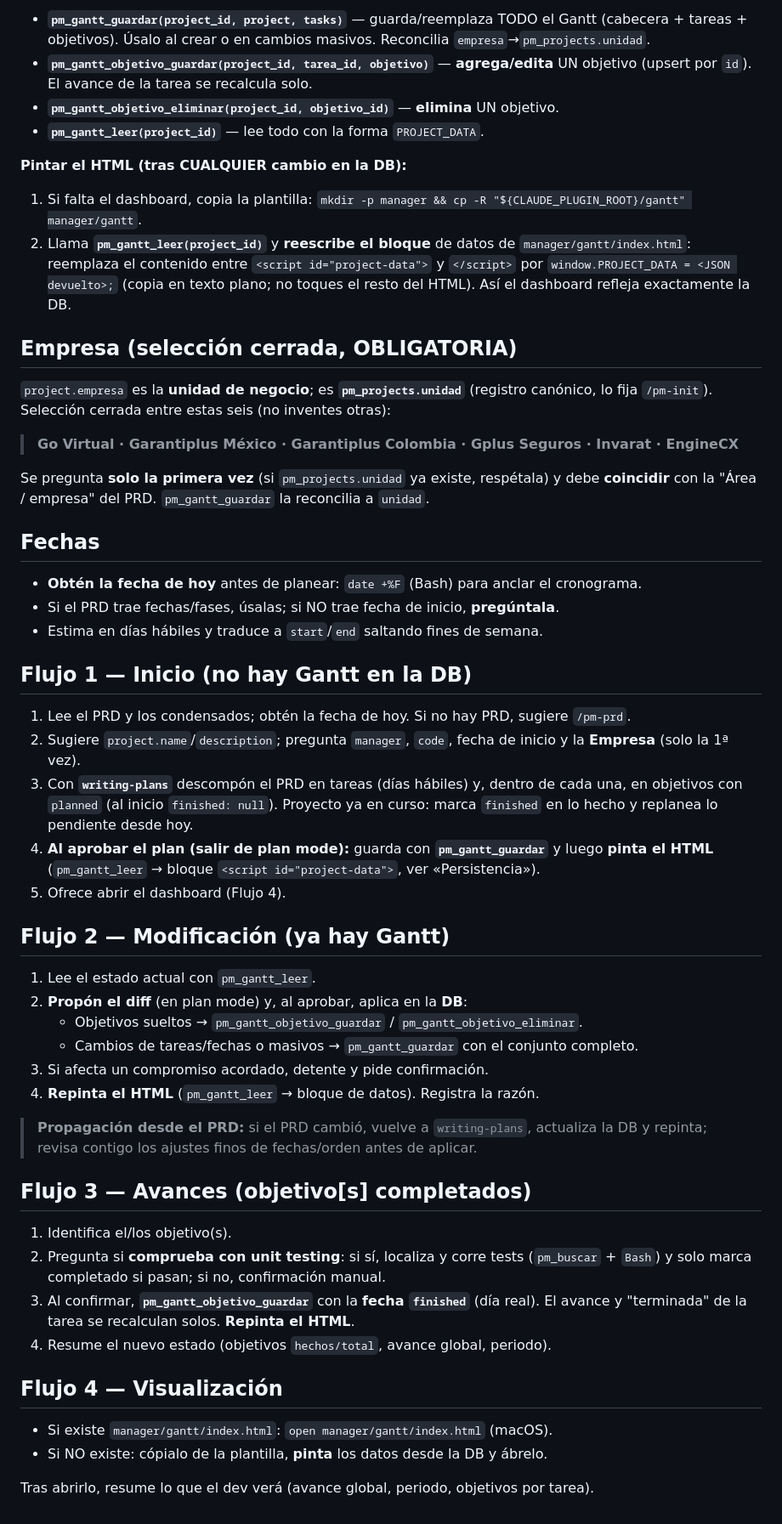
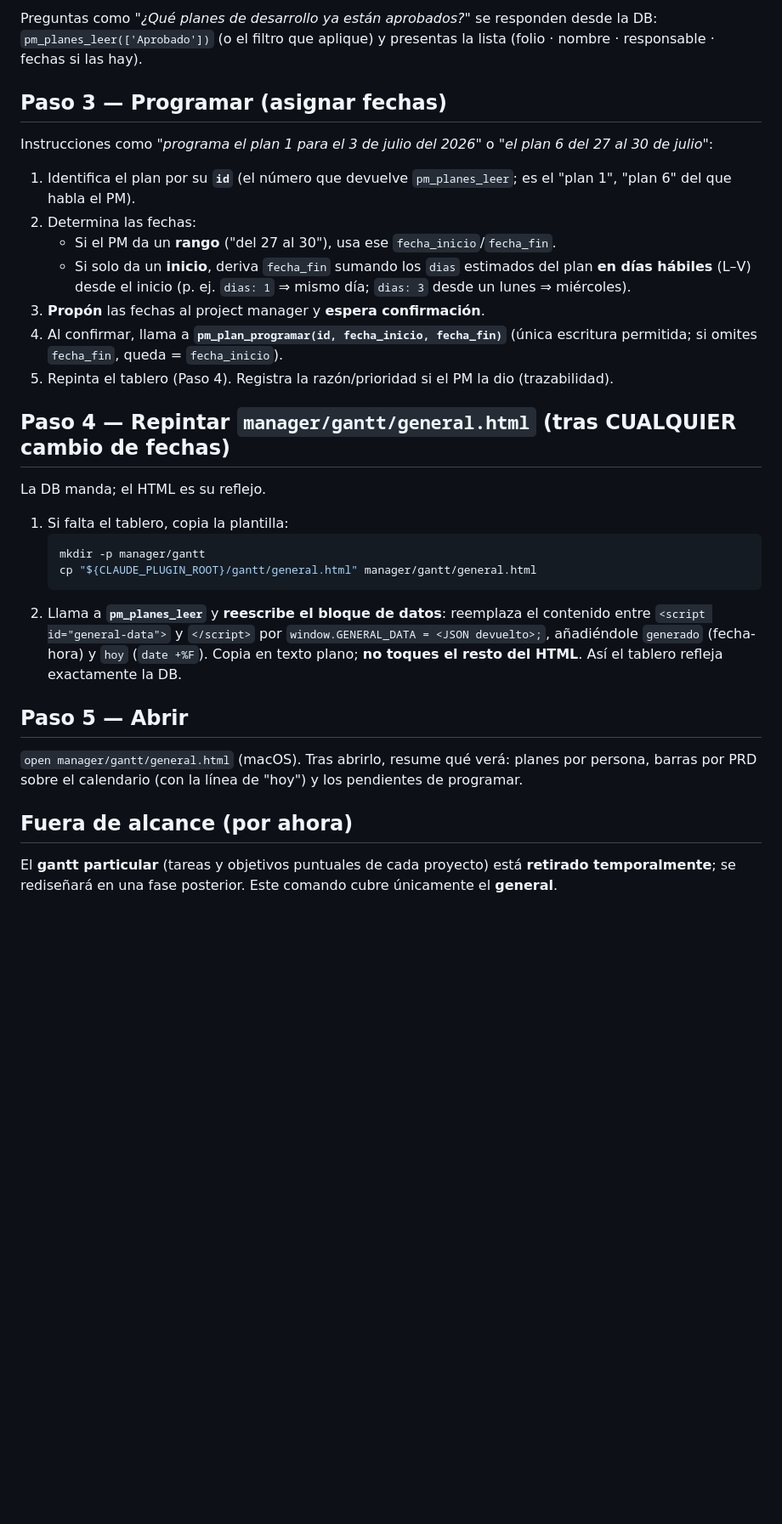
Before and after one commit to OmarSaldanna/project-manager, a Markdown page: commands/pm-gantt.md, the part around one of its changes. Shown at 85% size. Rendered like a GitHub page; blank space fills up the shorter version.

````diff
--- a/commands/pm-gantt.md
+++ b/commands/pm-gantt.md
@@ -73,71 +63,47 @@ La DB manda; el HTML es su reflejo. Tools disponibles:
 
-- **`pm_gantt_guardar(project_id, project, tasks)`** — guarda/reemplaza TODO el Gantt
-  (cabecera + tareas + objetivos). Úsalo al crear o en cambios masivos. Reconcilia
-  `empresa`→`pm_projects.unidad`.
-- **`pm_gantt_objetivo_guardar(project_id, tarea_id, objetivo)`** — **agrega/edita** UN
-  objetivo (upsert por `id`). El avance de la tarea se recalcula solo.
-- **`pm_gantt_objetivo_eliminar(project_id, objetivo_id)`** — **elimina** UN objetivo.
-- **`pm_gantt_leer(project_id)`** — lee todo con la forma `PROJECT_DATA`.
+Preguntas como *"¿Qué planes de desarrollo ya están aprobados?"* se responden desde la DB:
+`pm_planes_leer(['Aprobado'])` (o el filtro que aplique) y presentas la lista (folio · nombre ·
+responsable · fechas si las hay).
 
-**Pintar el HTML (tras CUALQUIER cambio en la DB):**
-1. Si falta el dashboard, copia la plantilla: `mkdir -p manager && cp -R "${CLAUDE_PLUGIN_ROOT}/gantt" manager/gantt`.
-2. Llama **`pm_gantt_leer(project_id)`** y **reescribe el bloque** de datos de
-   `manager/gantt/index.html`: reemplaza el contenido entre `<script id="project-data">` y
-   `</script>` por `window.PROJECT_DATA = <JSON devuelto>;` (copia en texto plano; no toques
-   el resto del HTML). Así el dashboard refleja exactamente la DB.
+## Paso 3 — Programar (asignar fechas)
 
-## Empresa (selección cerrada, OBLIGATORIA)
+Instrucciones como *"programa el plan 1 para el 3 de julio del 2026"* o *"el plan 6 del 27 al
+30 de julio"*:
 
-`project.empresa` es la **unidad de negocio**; es **`pm_projects.unidad`** (registro canónico,
-lo fija `/pm-init`). Selección cerrada entre estas seis (no inventes otras):
+1. Identifica el plan por su **`id`** (el número que devuelve `pm_planes_leer`; es el "plan 1",
+   "plan 6" del que habla el PM).
+2. Determina las fechas:
+   - Si el PM da un **rango** ("del 27 al 30"), usa ese `fecha_inicio`/`fecha_fin`.
+   - Si solo da un **inicio**, deriva `fecha_fin` sumando los `dias` estimados del plan **en
+     días hábiles** (L–V) desde el inicio (p. ej. `dias: 1` ⇒ mismo día; `dias: 3` desde un
+     lunes ⇒ miércoles).
+3. **Propón** las fechas al project manager y **espera confirmación**.
+4. Al confirmar, llama a **`pm_plan_programar(id, fecha_inicio, fecha_fin)`** (única escritura
+   permitida; si omites `fecha_fin`, queda = `fecha_inicio`).
+5. Repinta el tablero (Paso 4). Registra la razón/prioridad si el PM la dio (trazabilidad).
 
-> **Go Virtual · Garantiplus México · Garantiplus Colombia · Gplus Seguros · Invarat · EngineCX**
+## Paso 4 — Repintar `manager/gantt/general.html` (tras CUALQUIER cambio de fechas)
 
-Se pregunta **solo la primera vez** (si `pm_projects.unidad` ya existe, respétala) y debe
-**coincidir** con la "Área / empresa" del PRD. `pm_gantt_guardar` la reconcilia a `unidad`.
+La DB manda; el HTML es su reflejo.
 
-## Fechas
+1. Si falta el tablero, copia la plantilla:
+   ```bash
+   mkdir -p manager/gantt
+   cp "${CLAUDE_PLUGIN_ROOT}/gantt/general.html" manager/gantt/general.html
+   ```
+2. Llama a **`pm_planes_leer`** y **reescribe el bloque de datos**: reemplaza el contenido entre
+   `<script id="general-data">` y `</script>` por
+   `window.GENERAL_DATA = <JSON devuelto>;`, añadiéndole `generado` (fecha-hora) y `hoy`
+   (`date +%F`). Copia en texto plano; **no toques el resto del HTML**. Así el tablero refleja
+   exactamente la DB.
 
-- **Obtén la fecha de hoy** antes de planear: `date +%F` (Bash) para anclar el cronograma.
-- Si el PRD trae fechas/fases, úsalas; si NO trae fecha de inicio, **pregúntala**.
-- Estima en días hábiles y traduce a `start`/`end` saltando fines de semana.
+## Paso 5 — Abrir
 
-## Flujo 1 — Inicio (no hay Gantt en la DB)
+`open manager/gantt/general.html` (macOS). Tras abrirlo, resume qué verá: planes por persona,
+barras por PRD sobre el calendario (con la línea de "hoy") y los pendientes de programar.
 
-1. Lee el PRD y los condensados; obtén la fecha de hoy. Si no hay PRD, sugiere `/pm-prd`.
-2. Sugiere `project.name`/`description`; pregunta `manager`, `code`, fecha de inicio y la
-   **Empresa** (solo la 1ª vez).
-3. Con **`writing-plans`** descompón el PRD en tareas (días hábiles) y, dentro de cada una, en
-   objetivos con `planned` (al inicio `finished: null`). Proyecto ya en curso: marca `finished`
-   en lo hecho y replanea lo pendiente desde hoy.
-4. **Al aprobar el plan (salir de plan mode):** guarda con **`pm_gantt_guardar`** y luego
-   **pinta el HTML** (`pm_gantt_leer` → bloque `<script id="project-data">`, ver «Persistencia»).
-5. Ofrece abrir el dashboard (Flujo 4).
+## Fuera de alcance (por ahora)
 
-## Flujo 2 — Modificación (ya hay Gantt)
-
-1. Lee el estado actual con `pm_gantt_leer`.
-2. **Propón el diff** (en plan mode) y, al aprobar, aplica en la **DB**:
-   - Objetivos sueltos → `pm_gantt_objetivo_guardar` / `pm_gantt_objetivo_eliminar`.
-   - Cambios de tareas/fechas o masivos → `pm_gantt_guardar` con el conjunto completo.
-3. Si afecta un compromiso acordado, detente y pide confirmación.
-4. **Repinta el HTML** (`pm_gantt_leer` → bloque de datos). Registra la razón.
-
-> **Propagación desde el PRD:** si el PRD cambió, vuelve a `writing-plans`, actualiza la DB y
-> repinta; revisa contigo los ajustes finos de fechas/orden antes de aplicar.
-
-## Flujo 3 — Avances (objetivo[s] completados)
-
-1. Identifica el/los objetivo(s).
-2. Pregunta si **comprueba con unit testing**: si sí, localiza y corre tests (`pm_buscar` +
-   `Bash`) y solo marca completado si pasan; si no, confirmación manual.
-3. Al confirmar, **`pm_gantt_objetivo_guardar`** con la **fecha `finished`** (día real). El
-   avance y "terminada" de la tarea se recalculan solos. **Repinta el HTML**.
-4. Resume el nuevo estado (objetivos `hechos/total`, avance global, periodo).
-
-## Flujo 4 — Visualización
-
-- Si existe `manager/gantt/index.html`: `open manager/gantt/index.html` (macOS).
-- Si NO existe: cópialo de la plantilla, **pinta** los datos desde la DB y ábrelo.
-
-Tras abrirlo, resume lo que el dev verá (avance global, periodo, objetivos por tarea).
+El **gantt particular** (tareas y objetivos puntuales de cada proyecto) está **retirado
+temporalmente**; se rediseñará en una fase posterior. Este comando cubre únicamente el
+**general**.
````
Also changed, not shown: other parts of commands/pm-gantt.md (+44 -54 lines).
